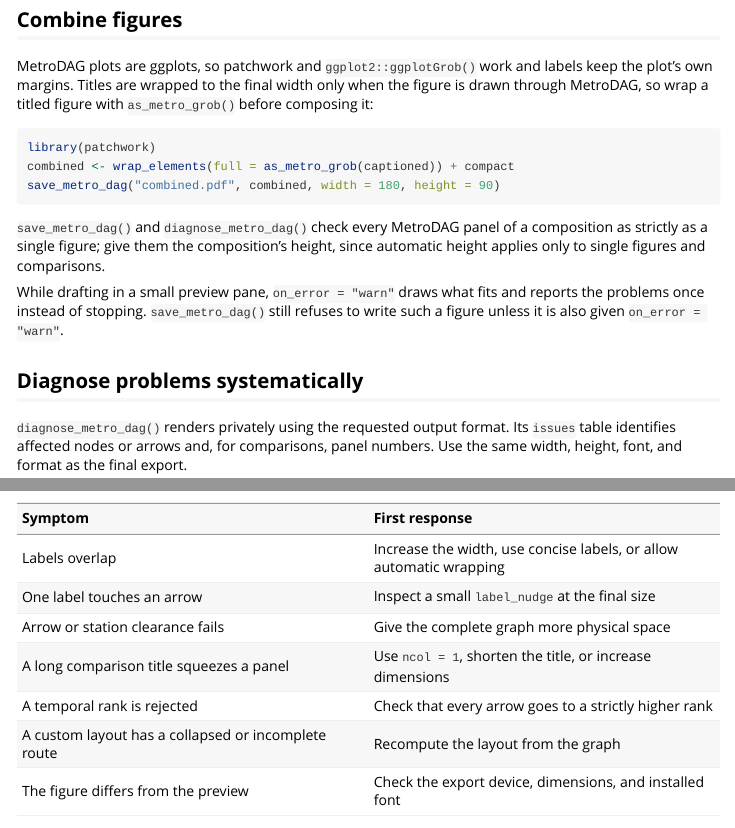
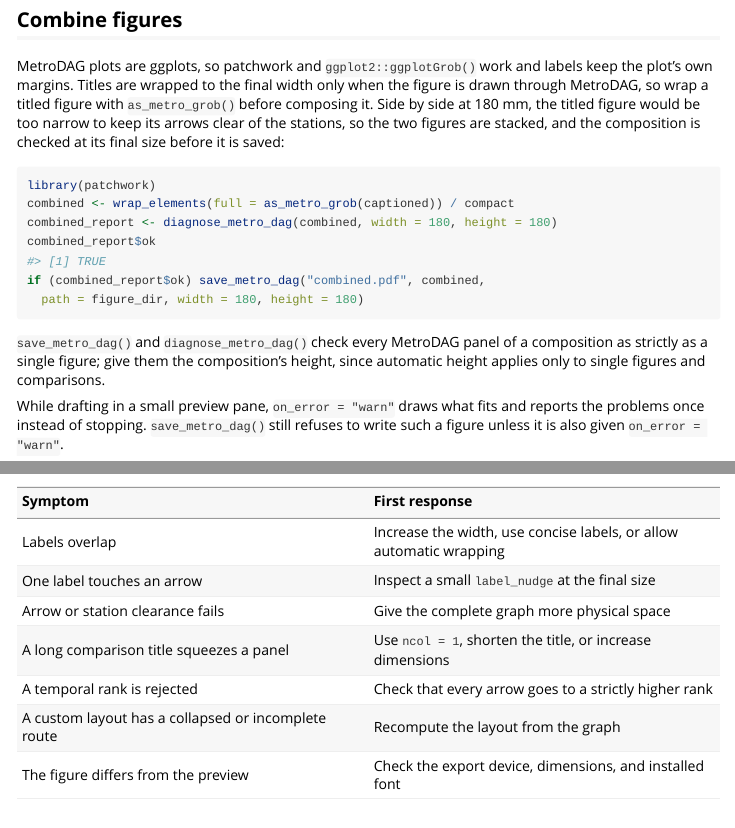
Before and after one commit to hdbt/metrodag, an R Markdown document (vignettes/publication.Rmd): the page in a window 1100 px wide, from 8940 px down, and a second part further down, joined at a grey line. Rendered offline with R 4.5, knitr and Pandoc, with nearby package versions; some code elsewhere in the file could not run offline.

Commit message:
Run the patchwork example at a size that fits
Side by side at 180 x 90 mm the titled panel cannot keep its arrows clear of the stations, at any height. Stack the panels at 180 x 180 mm, check the composition first and save it to tempdir(). Evaluated when patchwork is installed.

````diff
--- a/vignettes/publication.Rmd
+++ b/vignettes/publication.Rmd
@@ -268,12 +268,18 @@ publication-oriented export defaults used here.
 MetroDAG plots are ggplots, so patchwork and `ggplot2::ggplotGrob()` work and
 labels keep the plot's own margins. Titles are wrapped to the final width only
 when the figure is drawn through MetroDAG, so wrap a titled figure with
-`as_metro_grob()` before composing it:
+`as_metro_grob()` before composing it. Side by side at 180 mm, the titled
+figure would be too narrow to keep its arrows clear of the stations, so the
+two figures are stacked, and the composition is checked at its final size
+before it is saved:
 
-```{r combine, eval = FALSE}
+```{r combine, eval = requireNamespace("patchwork", quietly = TRUE)}
 library(patchwork)
-combined <- wrap_elements(full = as_metro_grob(captioned)) + compact
-save_metro_dag("combined.pdf", combined, width = 180, height = 90)
+combined <- wrap_elements(full = as_metro_grob(captioned)) / compact
+combined_report <- diagnose_metro_dag(combined, width = 180, height = 180)
+combined_report$ok
+if (combined_report$ok) save_metro_dag("combined.pdf", combined,
+  path = figure_dir, width = 180, height = 180)
 ```
 
 `save_metro_dag()` and `diagnose_metro_dag()` check every MetroDAG panel of a
````
